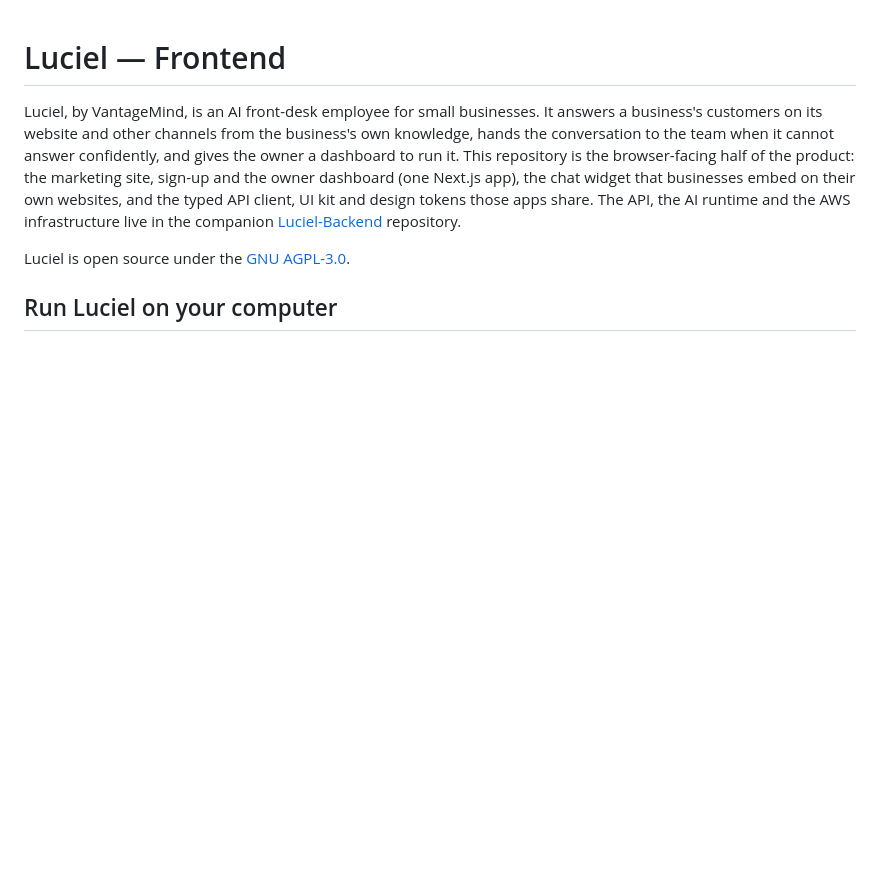
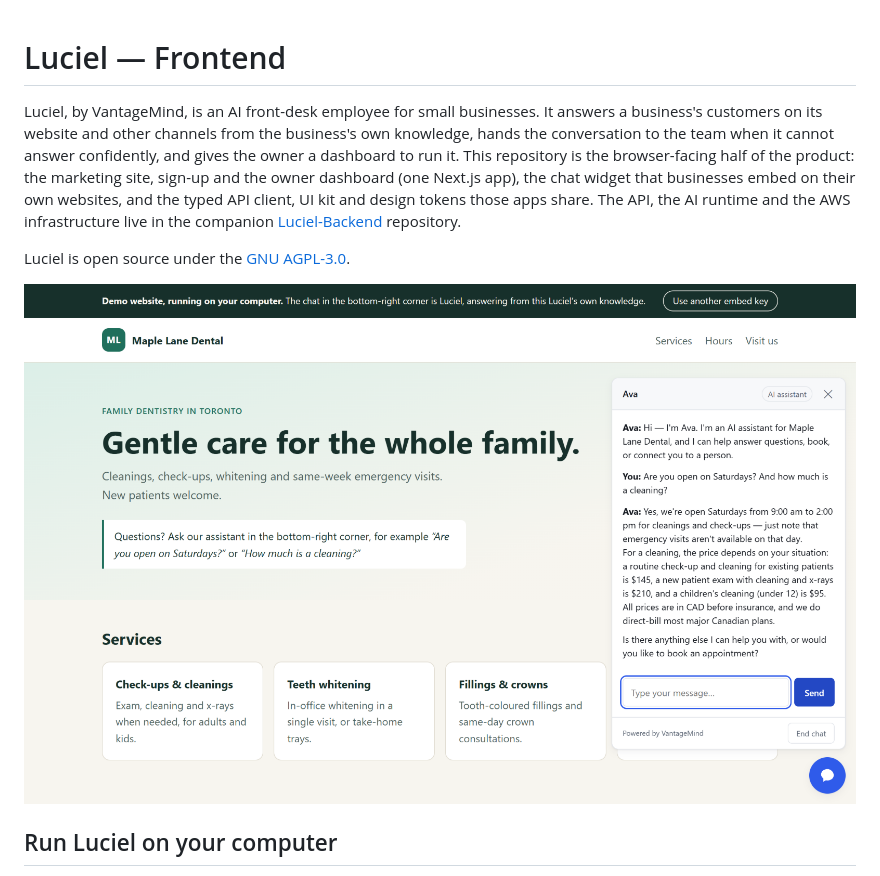
Before and after one commit to aryanonline/Luciel-Frontend, a Markdown page: README.md, the part around the change. GitHub-like rendering; pictures changed too: docs/images/local-demo-site.png (added); blank space fills up the shorter version.

Commit message:
docs: show a local install in the README
A real screenshot of the local Docker stack: the demo clinic's website with
Luciel answering a visitor from the clinic's documents.

```diff
--- a/README.md
+++ b/README.md
@@ -10,6 +10,8 @@ API, the AI runtime and the AWS infrastructure live in the companion
 [Luciel-Backend](https://github.com/aryanonline/Luciel-Backend) repository.
 
 Luciel is open source under the [GNU AGPL-3.0](LICENSE).
+
+![A local install: the demo clinic's website, where Luciel answers a visitor from the clinic's own documents](docs/images/local-demo-site.png)
 
 ## Run Luciel on your computer
 
```
